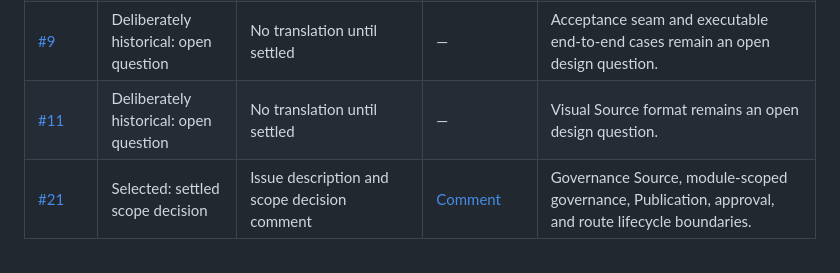
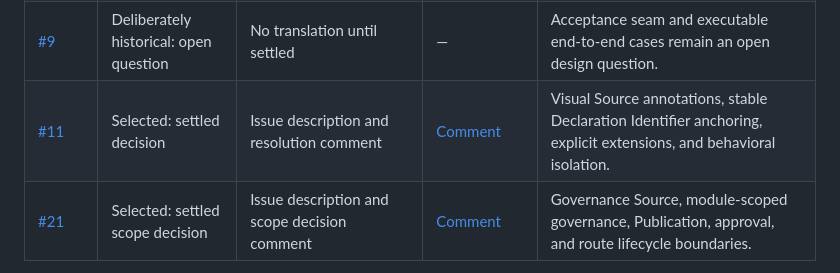
Before and after one commit to TalbyAI/talby-domain, a Markdown page: docs/research/map-decision-records.md, the part around the change. Rendered like a GitHub page.

Commit message:
docs: mark Visual Source decision settled

```diff
--- a/docs/research/map-decision-records.md
+++ b/docs/research/map-decision-records.md
@@ -15,7 +15,7 @@ The selected companion comment for each translated record contains the issue des
 | [#7](https://github.com/TalbyAI/talby-domain/issues/7) | Selected: settled decision record | Issue description and canonical status comments | [Comment](https://github.com/TalbyAI/talby-domain/issues/7#issuecomment-5616695126) | HTTP/JSON contract, problem details, validation incidents, routes, and Test Actor selection. |
 | [#8](https://github.com/TalbyAI/talby-domain/issues/8) | Selected: settled decision | Issue description and resolution comments | [Comment](https://github.com/TalbyAI/talby-domain/issues/8#issuecomment-5616702201) | Publication, Published Baseline, compatibility classification, Breaking Change Approval, and route lifecycle. |
 | [#9](https://github.com/TalbyAI/talby-domain/issues/9) | Deliberately historical: open question | No translation until settled | — | Acceptance seam and executable end-to-end cases remain an open design question. |
-| [#11](https://github.com/TalbyAI/talby-domain/issues/11) | Deliberately historical: open question | No translation until settled | — | Visual Source format remains an open design question. |
+| [#11](https://github.com/TalbyAI/talby-domain/issues/11) | Selected: settled decision | Issue description and resolution comment | [Comment](https://github.com/TalbyAI/talby-domain/issues/11#issuecomment-5646495215) | Visual Source annotations, stable Declaration Identifier anchoring, explicit extensions, and behavioral isolation. |
 | [#21](https://github.com/TalbyAI/talby-domain/issues/21) | Selected: settled scope decision | Issue description and scope decision comment | [Comment](https://github.com/TalbyAI/talby-domain/issues/21#issuecomment-5616705349) | Governance Source, module-scoped governance, Publication, approval, and route lifecycle boundaries. |
 
 Records outside this map and the non-selected open questions are not translation targets. The companion translations are additive links from the historical records; they do not rewrite the source text.
```
